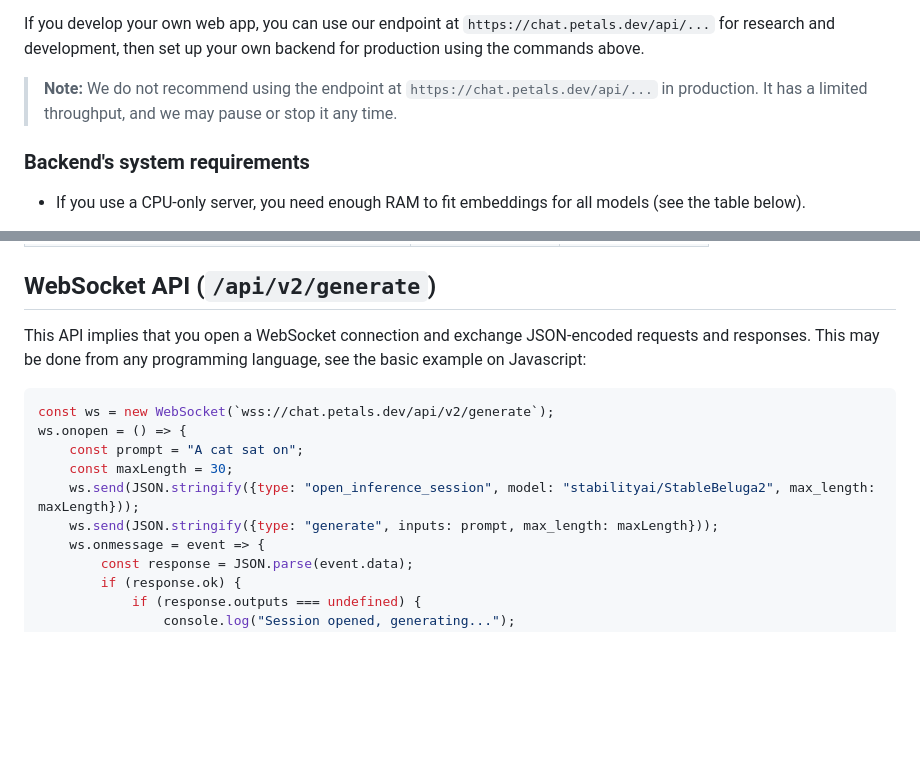
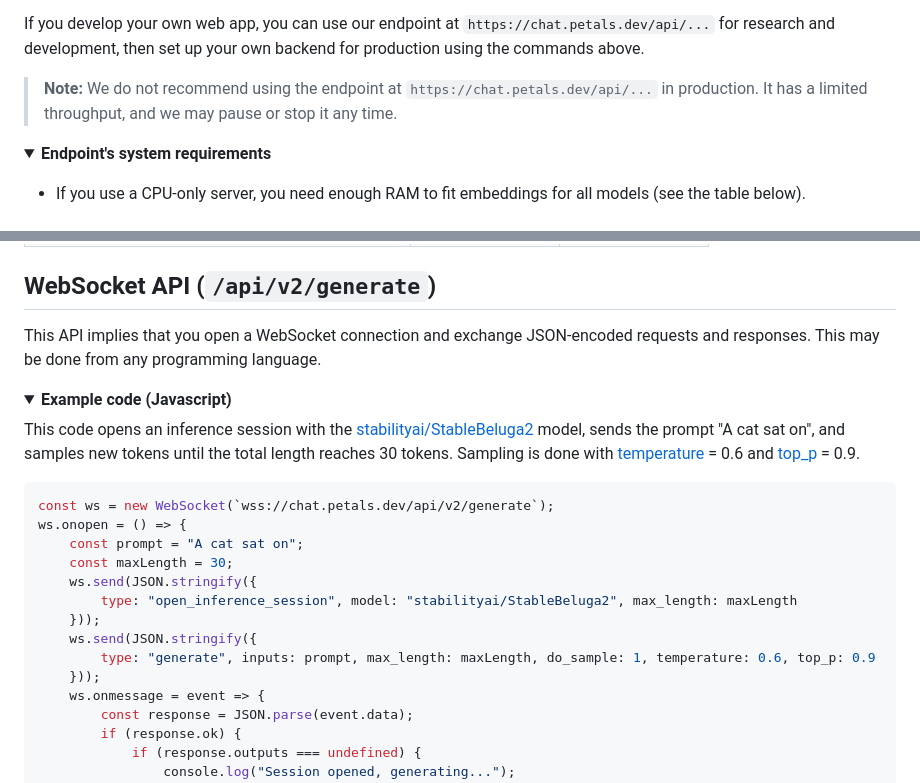
Before and after one commit to petals-infra/chat.petals.dev, a Markdown page: README.md, 2 parts joined by grey strips. GitHub-like rendering; folded sections open; blank space fills up the shorter version.

Commit message:
readme: Hide some sections into spoilers

````diff
--- a/README.md
+++ b/README.md
@@ -40,7 +40,8 @@ If you develop your own web app, you can use our endpoint at `https://chat.petal
 
 > **Note:** We do not recommend using the endpoint at `https://chat.petals.dev/api/...` in production. It has a limited throughput, and we may pause or stop it any time.
 
-### Backend's system requirements
+<details>
+<summary><b>Endpoint's system requirements</b></summary>
 
 - If you use a CPU-only server, you need enough RAM to fit embeddings for all models (see the table below).
 
@@ -62,15 +64,25 @@ If you develop your own web app, you can use our endpoint at `https://chat.petal
 ## WebSocket API (`/api/v2/generate`)
 
 This API implies that you open a WebSocket connection and exchange JSON-encoded requests and responses.
-This may be done from any programming language, see the basic example on Javascript:
+This may be done from any programming language.
+
+<details>
+<summary><b>Example code (Javascript)</b></summary>
+
+This code opens an inference session with the [stabilityai/StableBeluga2](https://huggingface.co/stabilityai/StableBeluga2) model, sends the prompt "A cat sat on",
+and samples new tokens until the total length reaches 30 tokens. Sampling is done with [temperature](https://huggingface.co/blog/how-to-generate#sampling) = 0.6 and [top_p](https://huggingface.co/blog/how-to-generate#top-p-nucleus-sampling) = 0.9.
 
 ```javascript
 const ws = new WebSocket(`wss://chat.petals.dev/api/v2/generate`);
 ws.onopen = () => {
     const prompt = "A cat sat on";
     const maxLength = 30;
-    ws.send(JSON.stringify({type: "open_inference_session", model: "stabilityai/StableBeluga2", max_length: maxLength}));
-    ws.send(JSON.stringify({type: "generate", inputs: prompt, max_length: maxLength}));
+    ws.send(JSON.stringify({
+        type: "open_inference_session", model: "stabilityai/StableBeluga2", max_length: maxLength
+    }));
+    ws.send(JSON.stringify({
+        type: "generate", inputs: prompt, max_length: maxLength, do_sample: 1, temperature: 0.6, top_p: 0.9
+    }));
     ws.onmessage = event => {
         const response = JSON.parse(event.data);
         if (response.ok) {
````
Also changed, not shown: other parts of README.md (+2 -0 lines).
